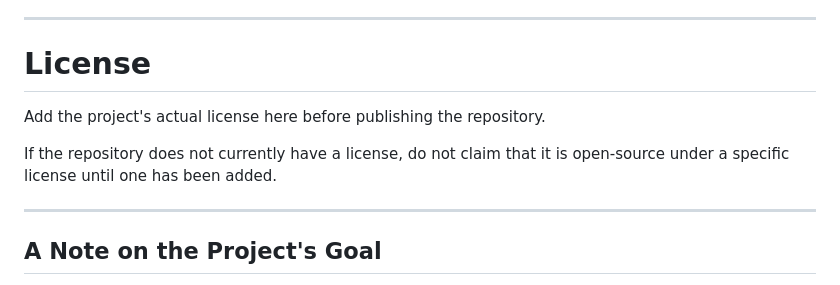
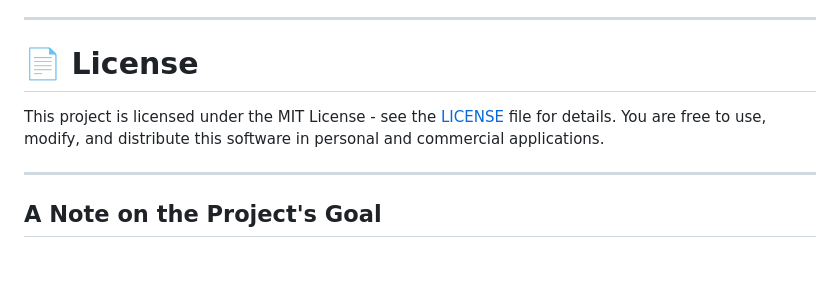
Before and after one commit to wazimBadsha/HumanWrite-X-Adaptive-LLM-Based-Content-Humanization-System, a Markdown page: README.MD, the part around the change. GitHub-like rendering; blank space fills up the shorter version.

Commit message:
Clarify license information in README
Updated license section to specify MIT License details.

```diff
--- a/README.MD
+++ b/README.MD
@@ -557,11 +557,10 @@ Senior Full Stack Web, Mobile & AI Software Engineer
 
 ---
 
-# License
+# 📄 License
 
-Add the project's actual license here before publishing the repository.
+This project is licensed under the MIT License - see the [LICENSE](LICENSE) file for details. You are free to use, modify, and distribute this software in personal and commercial applications.
 
-If the repository does not currently have a license, do not claim that it is open-source under a specific license until one has been added.
 
 ---
 
```
